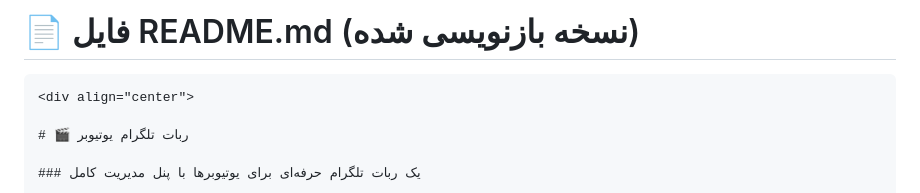
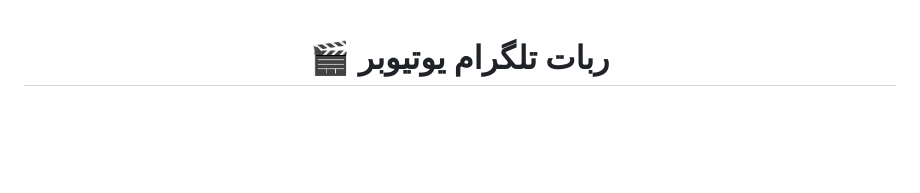
Before and after one commit to idbw-ir/yotuberBot, a Markdown page: README.md, the part around the change. Rendered like a GitHub page; blank space fills up the shorter version.

Commit message:
تغییر

````diff
--- a/README.md
+++ b/README.md
@@ -1,6 +1,3 @@
-# 📄 فایل README.md (نسخه بازنویسی شده)
-
-```markdown
 <div align="center">
 
 # 🎬 ربات تلگرام یوتیوبر
````
